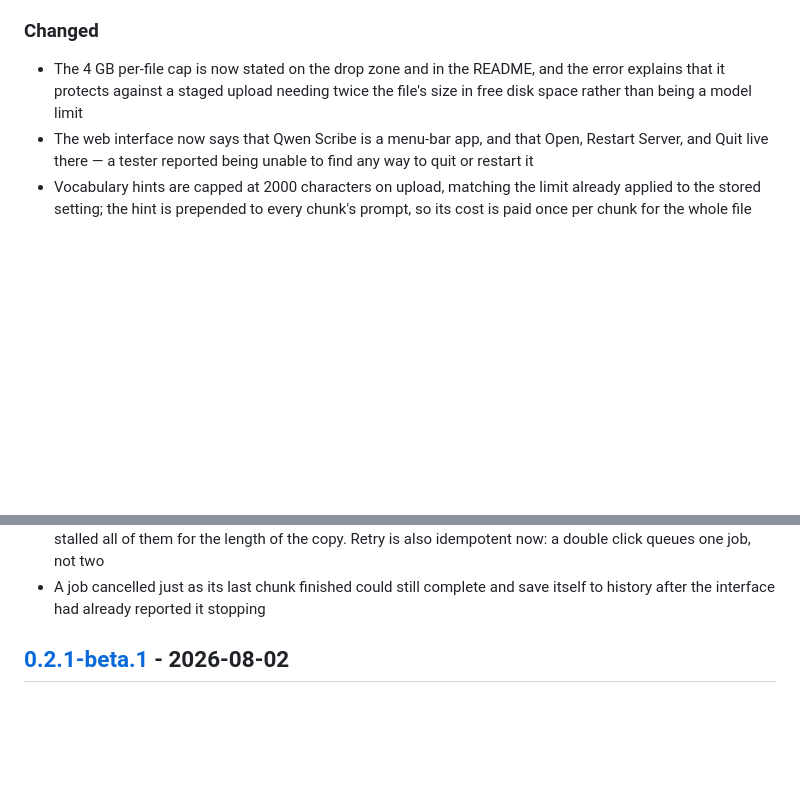
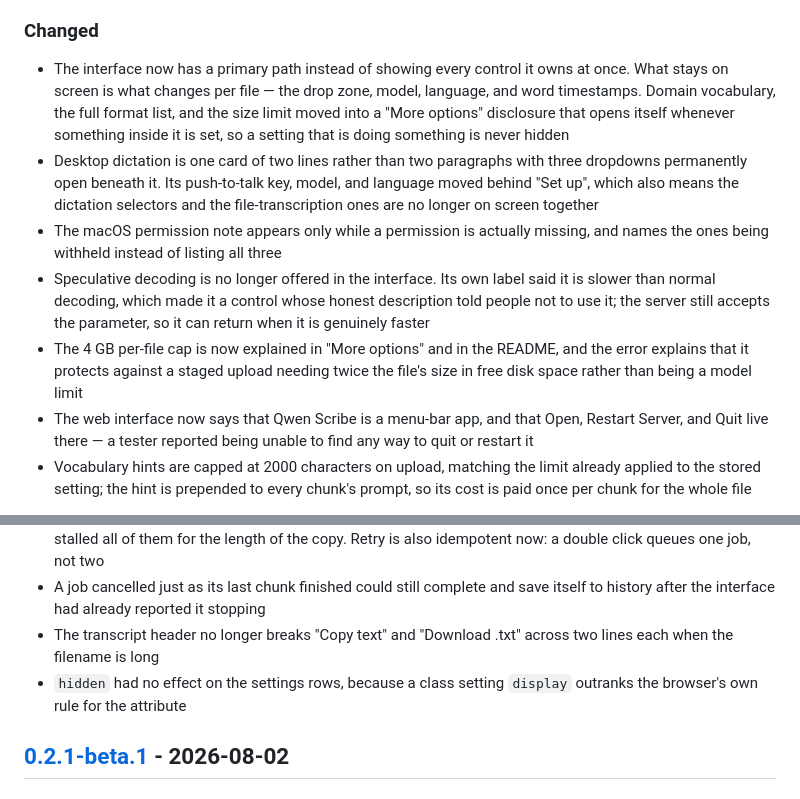
Before and after one commit to VladUZH/qwen-scribe, a Markdown page: CHANGELOG.md, 2 parts joined by grey strips. Drawn GitHub-style; blank space fills up the shorter version.

```diff
--- a/CHANGELOG.md
+++ b/CHANGELOG.md
@@ -32,9 +32,25 @@ from someone who ran real video files through v0.2.1-beta.1.
 
 ### Changed
 
-- The 4 GB per-file cap is now stated on the drop zone and in the README, and
-  the error explains that it protects against a staged upload needing twice
-  the file's size in free disk space rather than being a model limit
+- The interface now has a primary path instead of showing every control it
+  owns at once. What stays on screen is what changes per file — the drop
+  zone, model, language, and word timestamps. Domain vocabulary, the full
+  format list, and the size limit moved into a "More options" disclosure that
+  opens itself whenever something inside it is set, so a setting that is
+  doing something is never hidden
+- Desktop dictation is one card of two lines rather than two paragraphs with
+  three dropdowns permanently open beneath it. Its push-to-talk key, model,
+  and language moved behind "Set up", which also means the dictation
+  selectors and the file-transcription ones are no longer on screen together
+- The macOS permission note appears only while a permission is actually
+  missing, and names the ones being withheld instead of listing all three
+- Speculative decoding is no longer offered in the interface. Its own label
+  said it is slower than normal decoding, which made it a control whose
+  honest description told people not to use it; the server still accepts the
+  parameter, so it can return when it is genuinely faster
+- The 4 GB per-file cap is now explained in "More options" and in the README,
+  and the error explains that it protects against a staged upload needing
+  twice the file's size in free disk space rather than being a model limit
 - The web interface now says that Qwen Scribe is a menu-bar app, and that Open,
   Restart Server, and Quit live there — a tester reported being unable to find
   any way to quit or restart it
@@ -60,6 +76,10 @@ from someone who ran real video files through v0.2.1-beta.1.
   now: a double click queues one job, not two
 - A job cancelled just as its last chunk finished could still complete and
   save itself to history after the interface had already reported it stopping
+- The transcript header no longer breaks "Copy text" and "Download .txt"
+  across two lines each when the filename is long
+- `hidden` had no effect on the settings rows, because a class setting
+  `display` outranks the browser's own rule for the attribute
 ## [0.2.1-beta.1] - 2026-08-02
 
 ### Fixed
```
Also changed, not shown: README.md (+2 -1 lines), docs/assets/hero.png, 1 other file.
